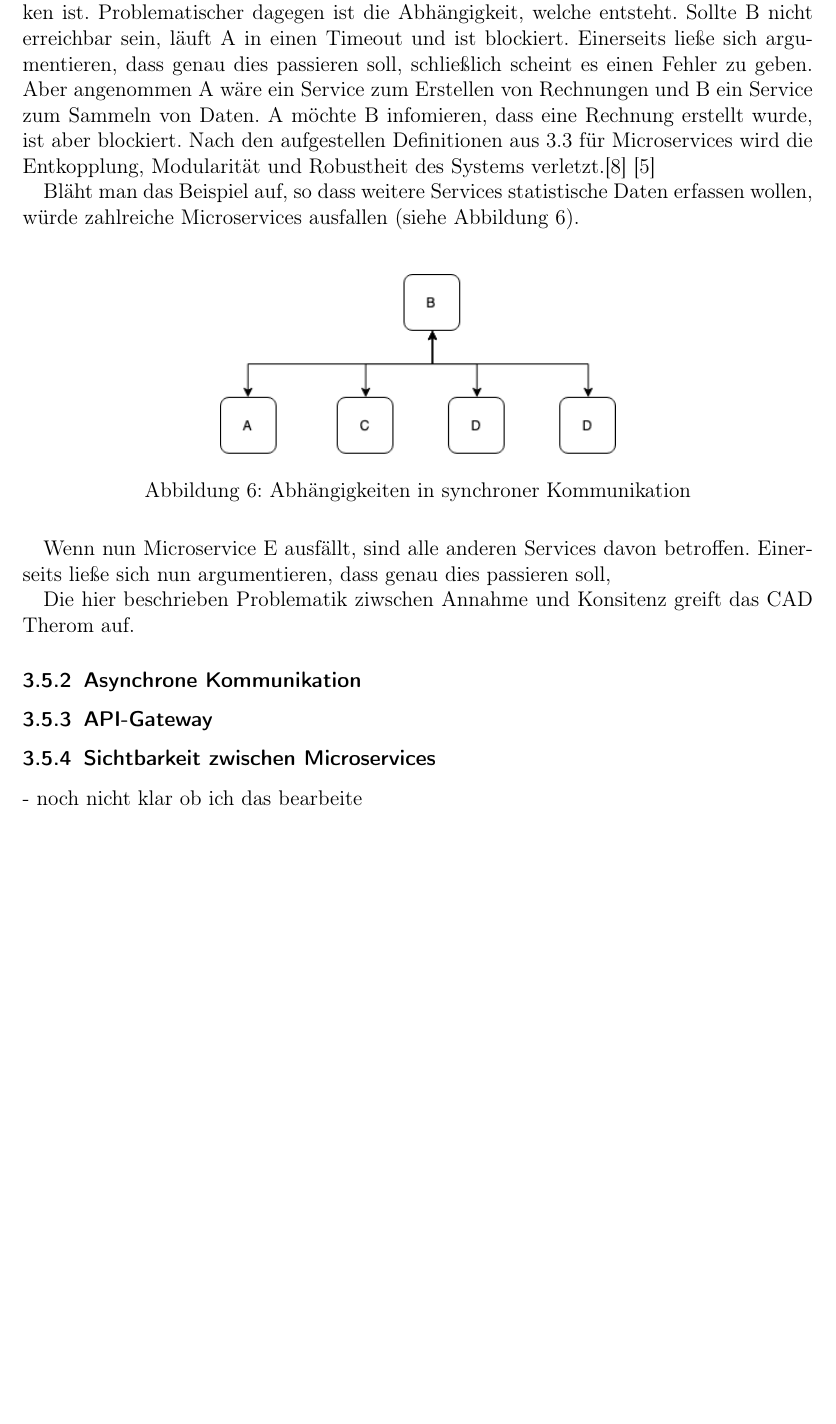
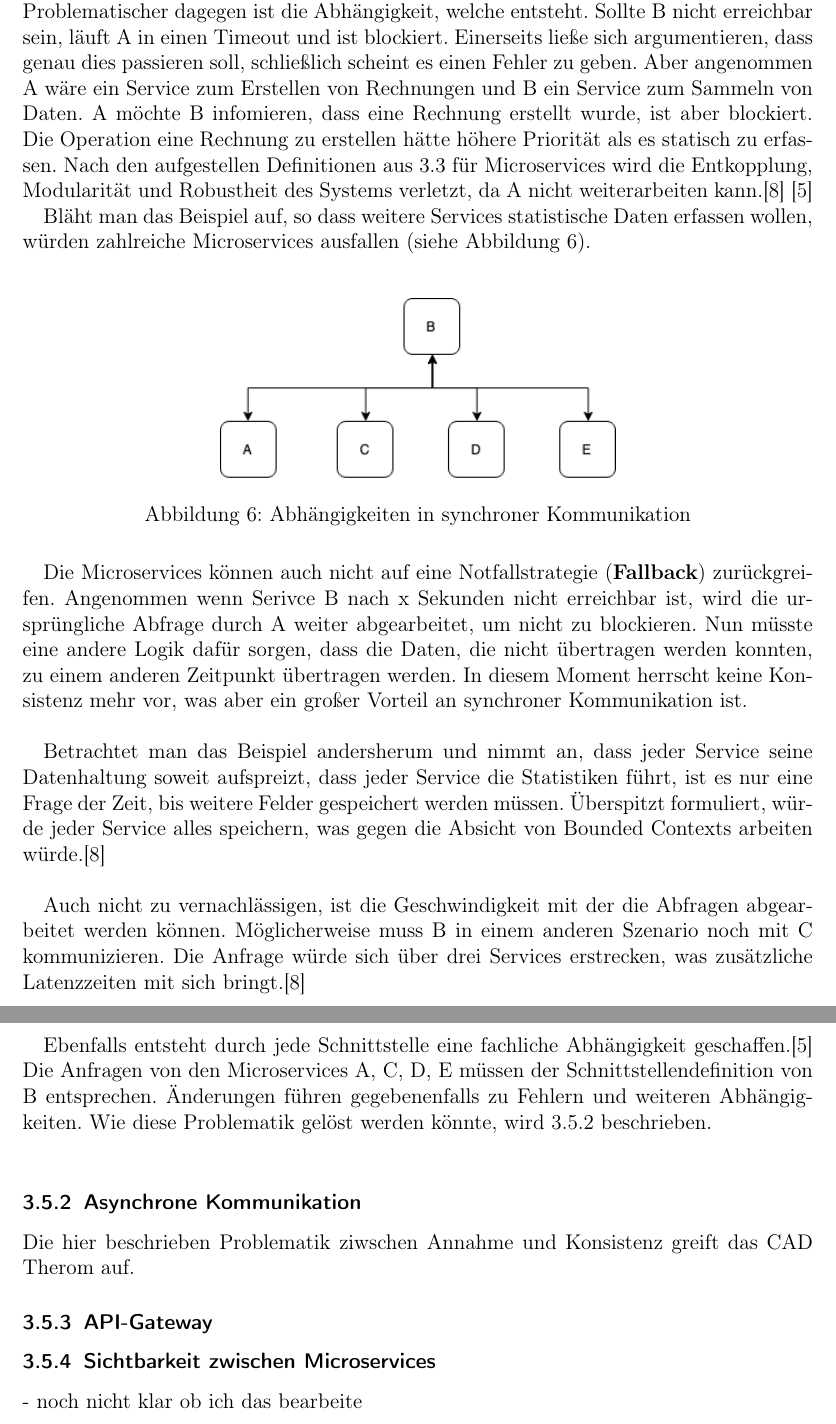
Before and after one commit to kuzdu/collegeDataScience, a LaTeX document (Microservice Arbeit/microservices.tex, which reads Microservice Arbeit/grundlagen.tex): part of page 13 of 14 before the commit and two parts of pages 13 and 14 of 15 after it, the two joined at a grey line, cut so that both start at the same text, the shorter picture padded with empty space. Compiled offline with pdfLaTeX.

Commit message:
finish basics for sync communication

```diff
--- a/Microservice Arbeit/grundlagen.tex
+++ b/Microservice Arbeit/grundlagen.tex
@@ -196,9 +196,9 @@ Anhand dieser Definition lässt sich folgendes Szenario darstellen (siehe Abbild
 	\label{fig:synchrone_kommunikation_microservices}
 \end{figure}
 
-Der Actor fragt bei Microservice A an, welcher diese Anfrage bearbeitet und schließlich an B weiterleitet. B verarbeitet die Anfrage und antwortet, schließlich kann auch A antworten. Aus diesem Ablauf lässt sich festhalten, dass die übertragenden Daten aktuell sind. D.h. der Actor erhält definitiv konsistente Daten, was positiv zu vermerken ist. Problematischer dagegen ist die Abhängigkeit, welche entsteht. Sollte B nicht erreichbar sein, läuft A in einen Timeout und ist blockiert. Einerseits ließe sich argumentieren, dass genau dies passieren soll, schließlich scheint es einen Fehler zu geben. Aber angenommen A wäre ein Service zum Erstellen von Rechnungen und B ein Service zum Sammeln von Daten. A möchte B infomieren, dass eine Rechnung erstellt wurde, ist aber blockiert. Nach den aufgestellen Definitionen aus \ref{sec:monolith_vs_microservices} für Microservices wird die Entkopplung, Modularität und Robustheit des Systems verletzt.\cite{wolff2018mic_praxis} \cite{bruce2019mic_in_action}
+Der Actor fragt bei Microservice A an, welcher diese Anfrage bearbeitet und schließlich an B weiterleitet. B verarbeitet die Anfrage und antwortet, schließlich kann auch A antworten. Aus diesem Ablauf lässt sich festhalten, dass die übertragenden Daten aktuell sind. D.h. der Actor erhält definitiv konsistente Daten, was positiv zu vermerken ist. Problematischer dagegen ist die Abhängigkeit, welche entsteht. Sollte B nicht erreichbar sein, läuft A in einen Timeout und ist blockiert. Einerseits ließe sich argumentieren, dass genau dies passieren soll, schließlich scheint es einen Fehler zu geben. Aber angenommen A wäre ein Service zum Erstellen von Rechnungen und B ein Service zum Sammeln von Daten. A möchte B infomieren, dass eine Rechnung erstellt wurde, ist aber blockiert. Die Operation eine Rechnung zu erstellen hätte höhere Priorität als es statisch zu erfassen. Nach den aufgestellen Definitionen aus \ref{sec:monolith_vs_microservices} für Microservices wird die Entkopplung, Modularität und Robustheit des Systems verletzt, da A nicht weiterarbeiten kann.\cite{wolff2018mic_praxis} \cite{bruce2019mic_in_action}
 
-Bläht man das Beispiel auf, so dass weitere Services statistische Daten erfassen wollen, würde zahlreiche Microservices ausfallen (siehe Abbildung \ref{fig:snyn_com_dependencies}). \\
+Bläht man das Beispiel auf, so dass weitere Services statistische Daten erfassen wollen, würden zahlreiche Microservices ausfallen (siehe Abbildung \ref{fig:snyn_com_dependencies}). \\
 
 \begin{figure}[ht]
 	\centering
@@ -207,19 +207,32 @@ Bläht man das Beispiel auf, so dass weitere Services statistische Daten erfasse
 	\label{fig:snyn_com_dependencies}
 \end{figure}
 
+Die Microservices können auch nicht auf eine Notfallstrategie (\textbf{Fallback}) zurückgreifen. Angenommen wenn Serivce B nach x Sekunden nicht erreichbar ist, wird die ursprüngliche Abfrage durch A weiter abgearbeitet, um nicht zu blockieren. Nun müsste eine andere Logik dafür sorgen, dass die Daten, die nicht übertragen werden konnten, zu einem anderen Zeitpunkt übertragen werden. In diesem Moment herrscht keine Konsistenz mehr vor, was aber ein großer Vorteil an synchroner Kommunikation ist. \\
 
-Wenn nun Microservice E ausfällt, sind alle anderen Services davon betroffen. Einerseits ließe sich nun argumentieren, dass genau dies passieren soll,
+Betrachtet man das Beispiel andersherum und nimmt an, dass jeder Service seine Datenhaltung soweit aufspreizt, dass jeder Service die Statistiken führt, ist es nur eine Frage der Zeit, bis weitere Felder gespeichert werden müssen. Überspitzt formuliert, würde jeder Service alles speichern, was gegen die Absicht von Bounded Contexts arbeiten würde.\cite{wolff2018mic_praxis} \\
 
-Die hier beschrieben Problematik ziwschen Annahme und Konsitenz greift das CAD Therom auf.
+Auch nicht zu vernachlässigen, ist die Geschwindigkeit mit der die Abfragen abgearbeitet werden können. Möglicherweise muss B in einem anderen Szenario noch mit C kommunizieren. Die Anfrage würde sich über drei Services erstrecken, was zusätzliche Latenzzeiten mit sich bringt.\cite{wolff2018mic_praxis} \\
 
+Ebenfalls entsteht durch jede Schnittstelle eine fachliche Abhängigkeit geschaffen.\cite{bruce2019mic_in_action} Die Anfragen von den Microservices A, C, D, E müssen der Schnittstellendefinition von B entsprechen. Änderungen führen gegebenenfalls zu Fehlern und weiteren Abhängigkeiten. Wie diese Problematik gelöst werden könnte, wird \ref{sec:asynchrone_kommunikation} beschrieben. \\
 
-\subsubsection{Asynchrone Kommunikation}
+\subsubsection{Asynchrone Kommunikation}\label{sec:asynchrone_kommunikation}
+
+Die hier beschrieben Problematik ziwschen Annahme und Konsistenz greift das CAD Therom auf.
+
+% fire and forget
+% eventing
+
+% Fazit hier rein
+% Wolf empfhielt die sync com nur für ausgewählte Szenarien
 
 \subsubsection{API-Gateway}
 
 \subsubsection{Sichtbarkeit zwischen Microservices}
  - noch nicht klar ob ich das bearbeite
 
+
+
+
 \subsection{Authentifizierung und Authorisierung}
 
 %JWT, OAtuh, Basic Auth
```
Also changed, not shown: Microservice Arbeit/begrifflichkeiten.tex (+2 -0 lines), Microservice Arbeit/Bilder/snyn_com_dependencies.png, Microservice Arbeit/microservices.pdf, 6 other files.
